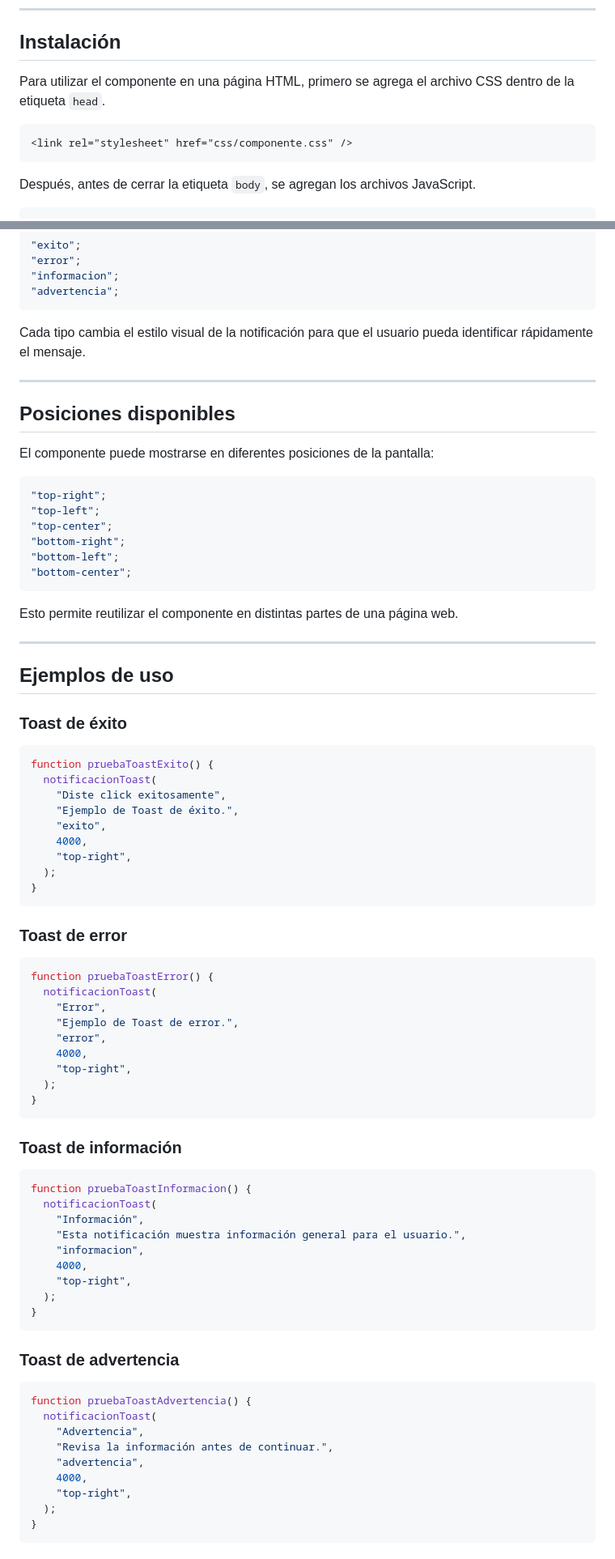
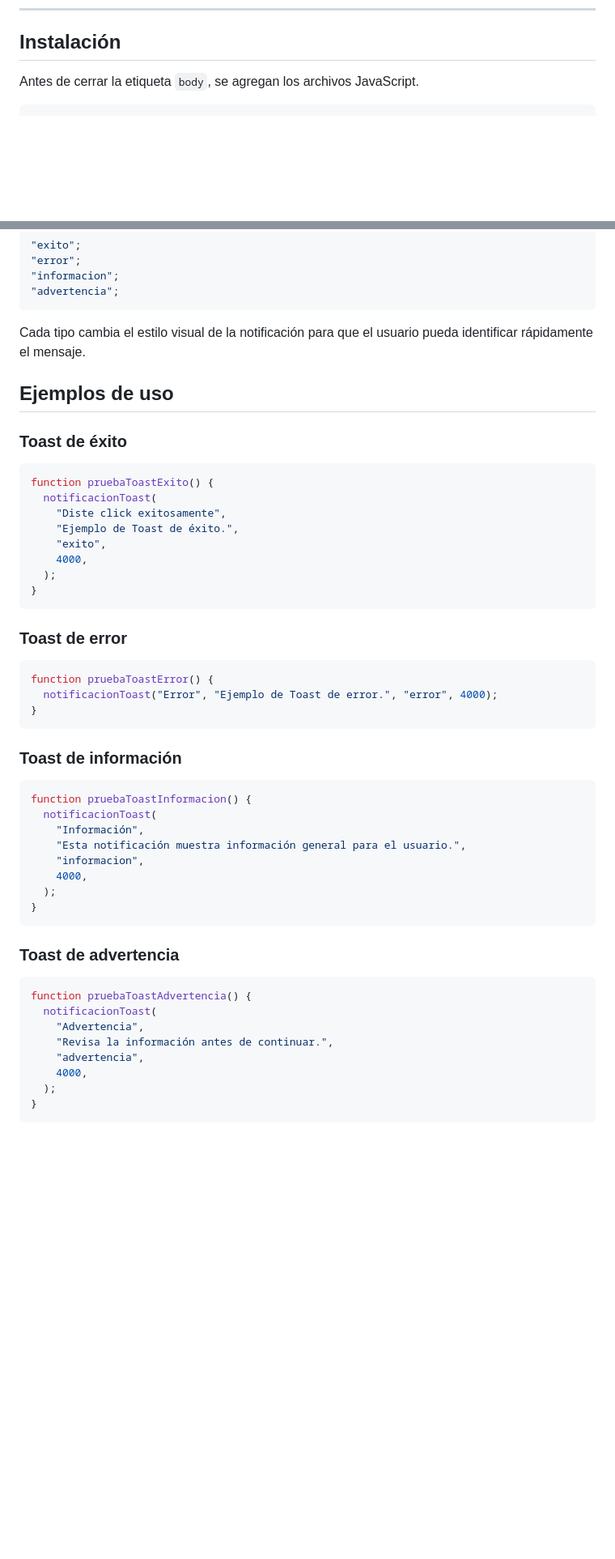
Before and after one commit to JahirRoblero/ProgramacionWeb-Actividad3-7SB, a Markdown page: README.md, 2 parts joined by grey strips. Shown at 81% size. Drawn GitHub-style; blank space fills up the shorter version.

Commit message:
Modifique el README ya por ultima vez

````diff
--- a/README.md
+++ b/README.md
@@ -75,13 +67,7 @@ ACTIVIDAD3-COMPONENTEVISUAL/
 
 ## Instalación
 
-Para utilizar el componente en una página HTML, primero se agrega el archivo CSS dentro de la etiqueta `head`.
-
-```html
-<link rel="stylesheet" href="css/componente.css" />
-```
-
-Después, antes de cerrar la etiqueta `body`, se agregan los archivos JavaScript.
+Antes de cerrar la etiqueta `body`, se agregan los archivos JavaScript.
 
 ```html
 <script src="js/componente.js"></script>
@@ -157,25 +131,6 @@ El componente tiene cuatro tipos principales:
 
 Cada tipo cambia el estilo visual de la notificación para que el usuario pueda identificar rápidamente el mensaje.
 
----
-
-## Posiciones disponibles
-
-El componente puede mostrarse en diferentes posiciones de la pantalla:
-
-```js
-"top-right";
-"top-left";
-"top-center";
-"bottom-right";
-"bottom-left";
-"bottom-center";
-```
-
-Esto permite reutilizar el componente en distintas partes de una página web.
-
----
-
 ## Ejemplos de uso
 
 ### Toast de éxito
@@ -187,7 +142,6 @@ function pruebaToastExito() {
     "Ejemplo de Toast de éxito.",
     "exito",
     4000,
-    "top-right",
   );
 }
 ```
@@ -196,13 +150,7 @@ function pruebaToastExito() {
 
 ```js
 function pruebaToastError() {
-  notificacionToast(
-    "Error",
-    "Ejemplo de Toast de error.",
-    "error",
-    4000,
-    "top-right",
-  );
+  notificacionToast("Error", "Ejemplo de Toast de error.", "error", 4000);
 }
 ```
 
@@ -215,7 +163,6 @@ function pruebaToastInformacion() {
     "Esta notificación muestra información general para el usuario.",
     "informacion",
     4000,
-    "top-right",
   );
 }
 ```
@@ -229,7 +176,6 @@ function pruebaToastAdvertencia() {
     "Revisa la información antes de continuar.",
     "advertencia",
     4000,
-    "top-right",
   );
 }
 ```
````
Also changed, not shown: other parts of README.md (+15 -135 lines).
